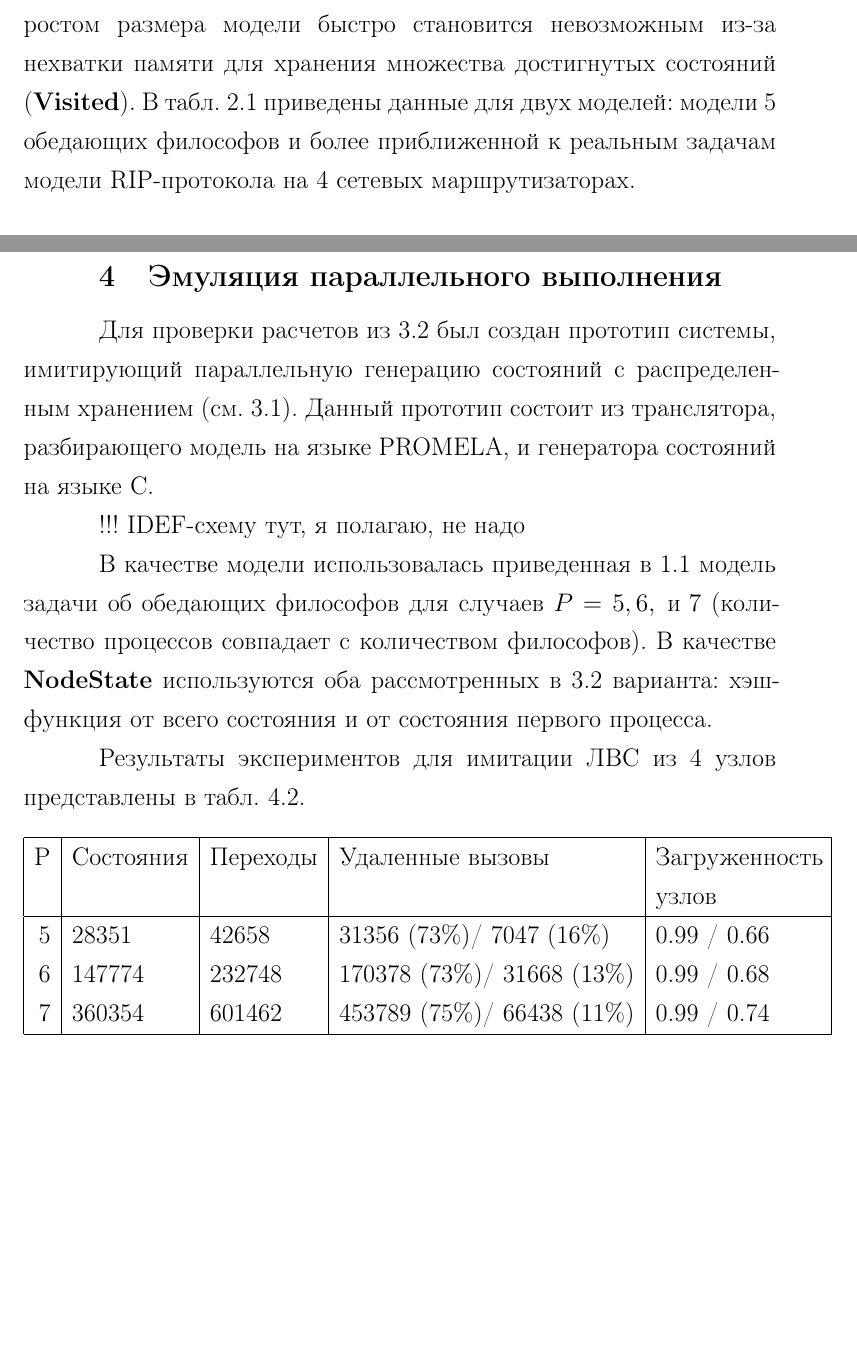
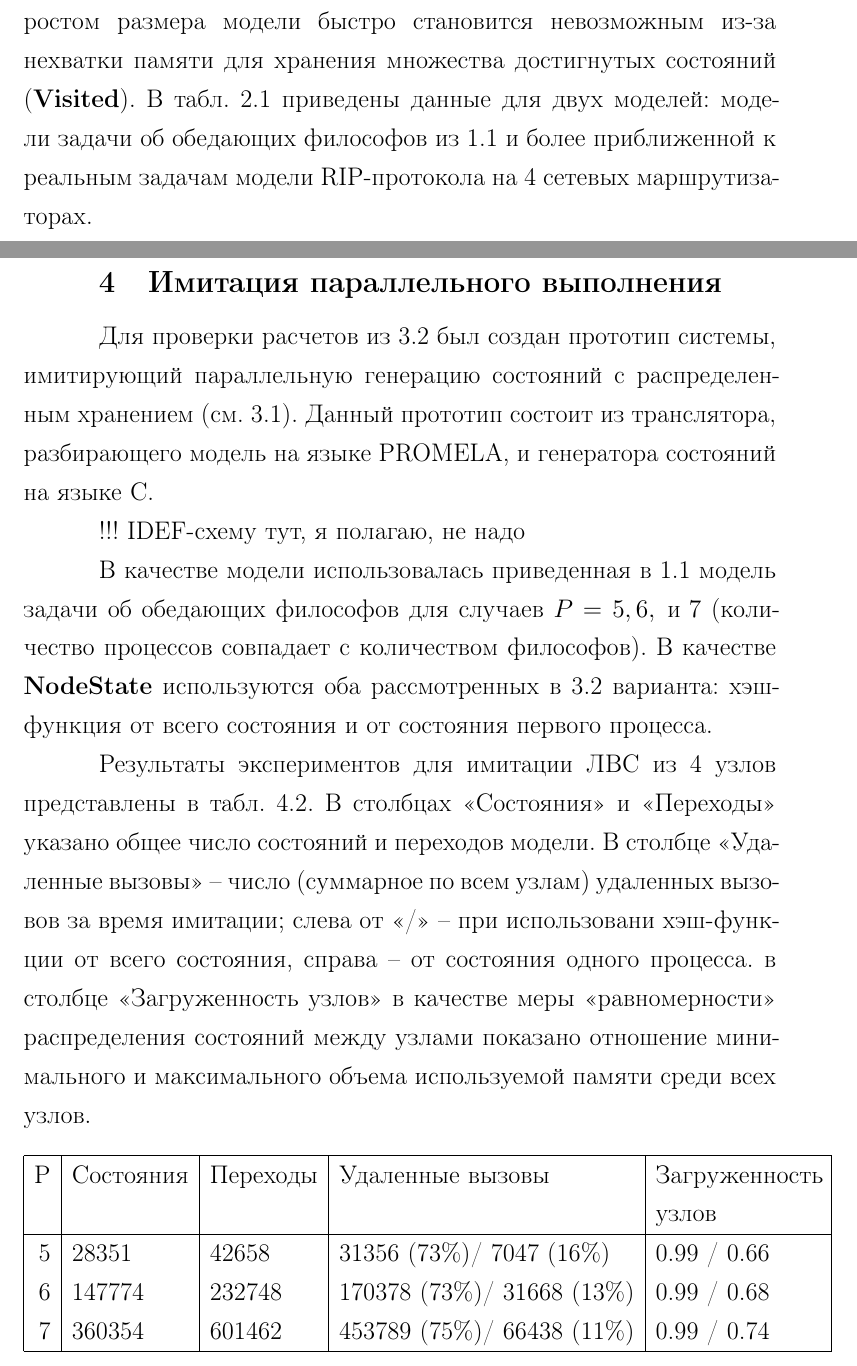
Before and after one commit to tw33dl3dee/pspin, a LaTeX thesis (thesis/tex/main.tex, which reads thesis/tex/paremu.tex, thesis/tex/sequential.tex): two parts of pages 10 and 18 of 21 before the commit and two parts of pages 10 and 19 of 22 after it, joined at a grey line, cut so that both start at the same text, the shorter picture padded with empty space. Compiled offline with pdfLaTeX; a LaTeX package or settings file that is missing is left out.

Commit message:
Minor fixes in thesis.

```diff
--- a/thesis/tex/paremu.tex
+++ b/thesis/tex/paremu.tex
@@ -1,4 +1,4 @@
-\chapter{Эмуляция параллельного выполнения}
+\chapter{Имитация параллельного выполнения}
 \label{cha:paremu}
 
 Для проверки расчетов из \ref{sec:state-partition} был создан прототип
@@ -17,7 +17,13 @@
 от состояния первого процесса.
 
 Результаты экспериментов для имитации ЛВС из 4 узлов представлены в
-табл.~\ref{tab:paremu-stats}.
+табл.~\ref{tab:paremu-stats}. В столбцах <<Состояния>> и <<Переходы>> указано
+общее число состояний и переходов модели. В столбце <<Удаленные вызовы>> --
+число (суммарное по всем узлам) удаленных вызовов за время имитации; слева от
+<</>> -- при использовани хэш-функции от всего состояния, справа -- от состояния
+одного процесса. в столбце <<Загруженность узлов>> в качестве меры
+<<равномерности>> распределения состояний между узлами показано отношение
+минимального и максимального объема используемой памяти среди всех узлов.
 
 \begin{table}[ht]
   \centering
--- a/thesis/tex/sequential.tex
+++ b/thesis/tex/sequential.tex
@@ -18,16 +18,17 @@ def StateSpaceDFS(state):
 StateSpaceDFS(start)
 \end{CodeBlock}
 
-Последовательное построение пространства состояний $S$ с ростом
-размера модели быстро становится невозможным из-за нехватки памяти для
-хранения множества достигнутых состояний (\Code{Visited}). В
-табл. \ref{tab:models-statecount} приведены данные для двух моделей:
-модели 5 обедающих философов и более приближенной к реальным задачам
-модели RIP-протокола на 4 сетевых маршрутизаторах.
+Последовательное построение пространства состояний $S$ с ростом размера модели
+быстро становится невозможным из-за нехватки памяти для хранения множества
+достигнутых состояний (\Code{Visited}). В табл. \ref{tab:models-statecount}
+приведены данные для двух моделей: модели задачи об обедающих философов из
+\ref{sec:promela} и более приближенной к реальным задачам модели RIP-протокола
+на 4 сетевых маршрутизаторах.
 
 \begin{table}
   \centering
   \begin{tabular}{r|l}
+%    Модель & Количество состояний
   \end{tabular}
   \caption{Количество состояний и переходов в различных моделях}
 \label{tab:models-statecount}
```
Also changed, not shown: thesis/tex/biblio.tex (+3 -0 lines).
